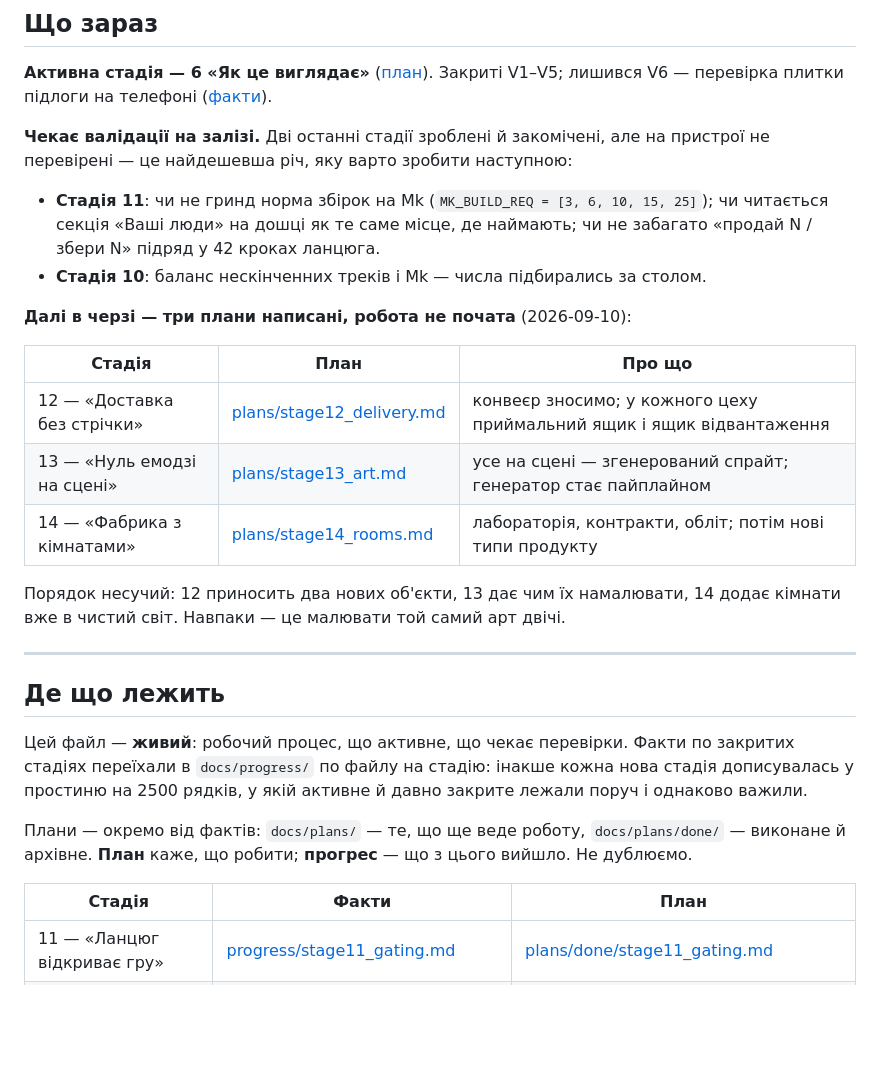
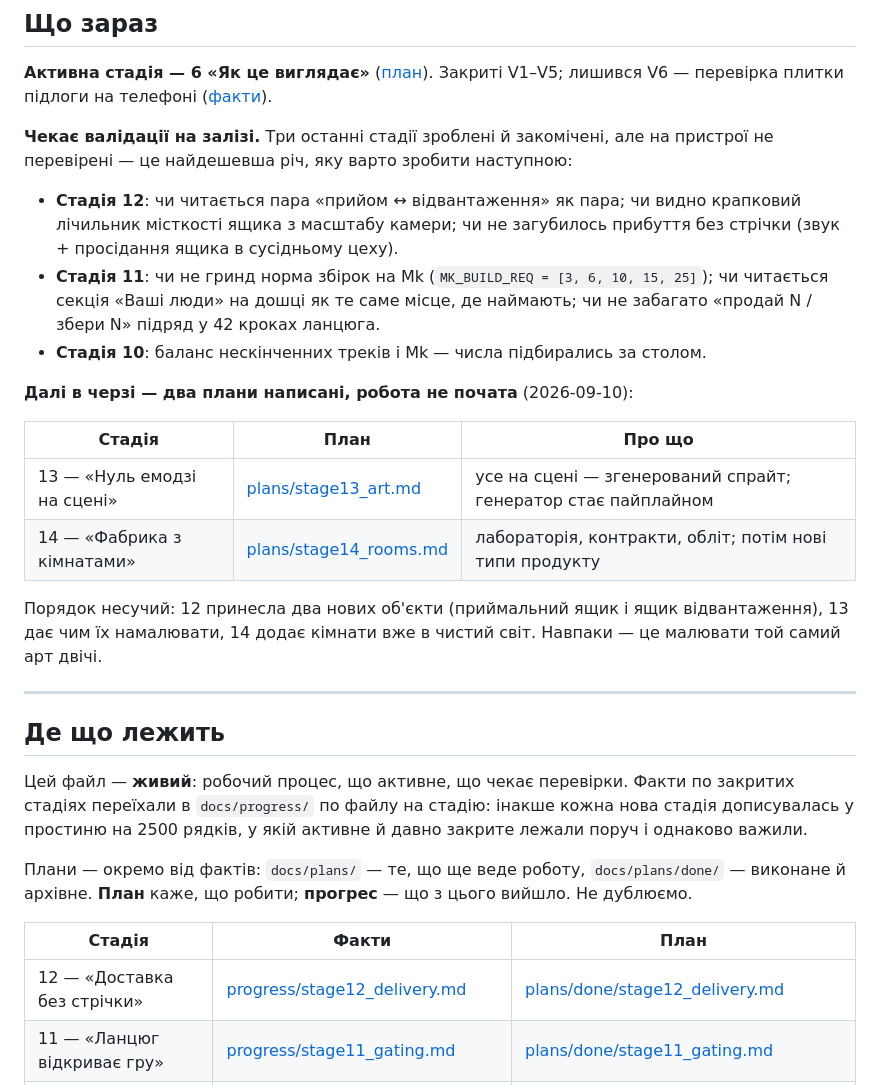
Before and after one commit to oleksii-mykhniak/fpv-factory-tycoon, a Markdown page: docs/progress.md, the part around the change. GitHub-like rendering; blank space fills up the shorter version.

Commit message:
docs: Стадія 12 закрита — факти, план у done, черга оновлена
Claude-Session: https://claude.ai/code/session_01PYxB9Ci2TmP3CNA1LQNDav

```diff
--- a/docs/progress.md
+++ b/docs/progress.md
@@ -25,24 +25,27 @@
 Закриті V1–V5; лишився V6 — перевірка плитки підлоги на телефоні
 ([факти](progress/stage6_visual.md)).
 
-**Чекає валідації на залізі.** Дві останні стадії зроблені й закомічені, але на
+**Чекає валідації на залізі.** Три останні стадії зроблені й закомічені, але на
 пристрої не перевірені — це найдешевша річ, яку варто зробити наступною:
 
+- **Стадія 12**: чи читається пара «прийом ↔ відвантаження» як пара; чи видно
+  крапковий лічильник місткості ящика з масштабу камери; чи не загубилось
+  прибуття без стрічки (звук + просідання ящика в сусідньому цеху).
 - **Стадія 11**: чи не гринд норма збірок на Mk (`MK_BUILD_REQ = [3, 6, 10, 15,
   25]`); чи читається секція «Ваші люди» на дошці як те саме місце, де наймають;
   чи не забагато «продай N / збери N» підряд у 42 кроках ланцюга.
 - **Стадія 10**: баланс нескінченних треків і Mk — числа підбирались за столом.
 
-**Далі в черзі — три плани написані, робота не почата** (2026-09-10):
+**Далі в черзі — два плани написані, робота не почата** (2026-09-10):
 
 | Стадія | План | Про що |
 |--------|------|--------|
-| 12 — «Доставка без стрічки» | [plans/stage12_delivery.md](plans/stage12_delivery.md) | конвеєр зносимо; у кожного цеху приймальний ящик і ящик відвантаження |
 | 13 — «Нуль емодзі на сцені» | [plans/stage13_art.md](plans/stage13_art.md) | усе на сцені — згенерований спрайт; генератор стає пайплайном |
 | 14 — «Фабрика з кімнатами» | [plans/stage14_rooms.md](plans/stage14_rooms.md) | лабораторія, контракти, обліт; потім нові типи продукту |
 
-Порядок несучий: 12 приносить два нових об'єкти, 13 дає чим їх намалювати, 14
-додає кімнати вже в чистий світ. Навпаки — це малювати той самий арт двічі.
+Порядок несучий: 12 принесла два нових об'єкти (приймальний ящик і ящик
+відвантаження), 13 дає чим їх намалювати, 14 додає кімнати вже в чистий світ.
+Навпаки — це малювати той самий арт двічі.
 
 ---
 
@@ -59,6 +62,7 @@
 
 | Стадія | Факти | План |
 |--------|-------|------|
+| 12 — «Доставка без стрічки» | [progress/stage12_delivery.md](progress/stage12_delivery.md) | [plans/done/stage12_delivery.md](plans/done/stage12_delivery.md) |
 | 11 — «Ланцюг відкриває гру» | [progress/stage11_gating.md](progress/stage11_gating.md) | [plans/done/stage11_gating.md](plans/done/stage11_gating.md) |
 | 10 — «Густий прогрес» | [progress/stage10_progression.md](progress/stage10_progression.md) | [plans/done/stage10_progression.md](plans/done/stage10_progression.md) |
 | 9 — «Один шлях» | [progress/stage9_questline.md](progress/stage9_questline.md) | [plans/done/stage9_questline.md](plans/done/stage9_questline.md) |
```
Also changed, not shown: docs/progress/stage12_delivery.md (added, +89 -0 lines), 2 other files.
